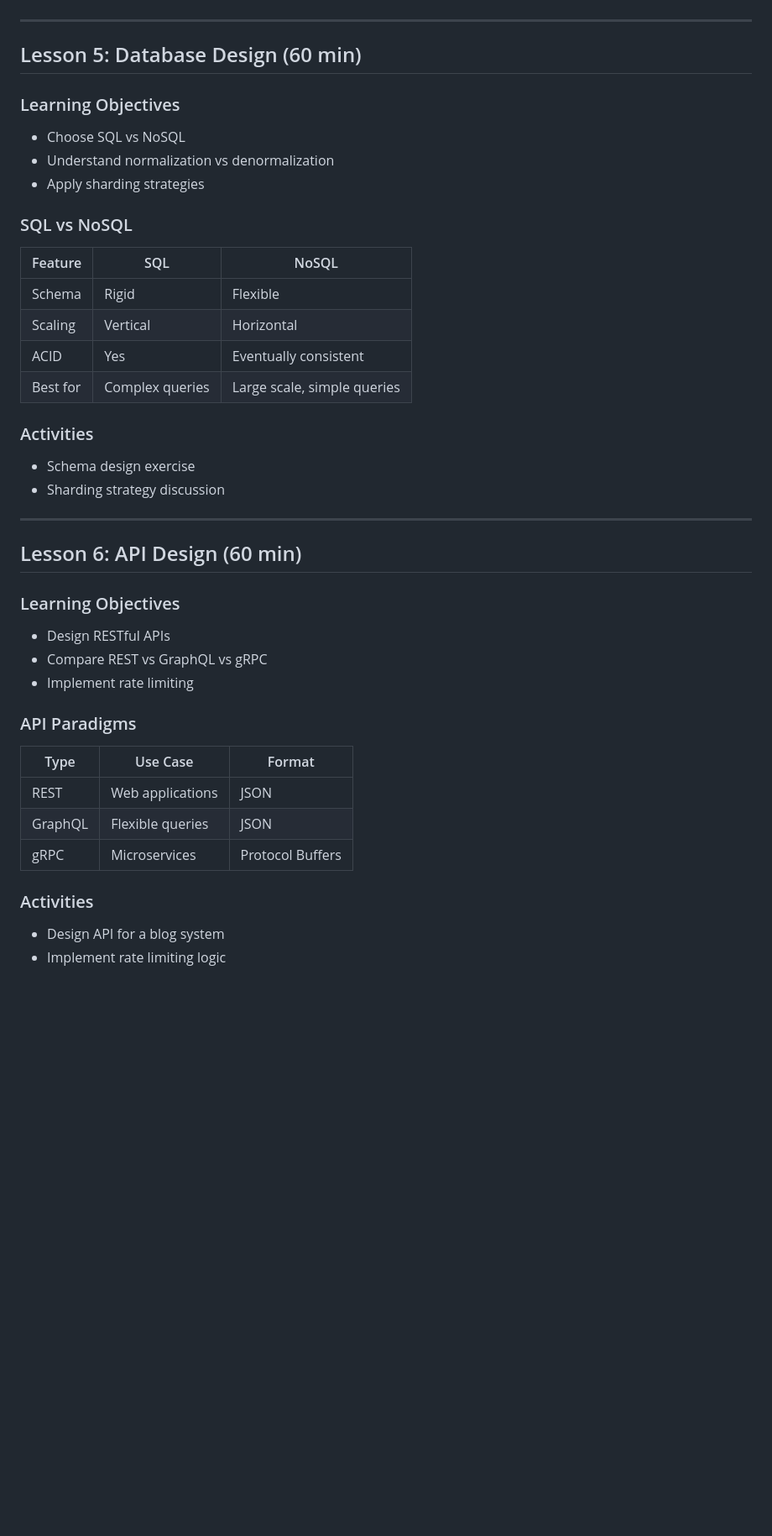
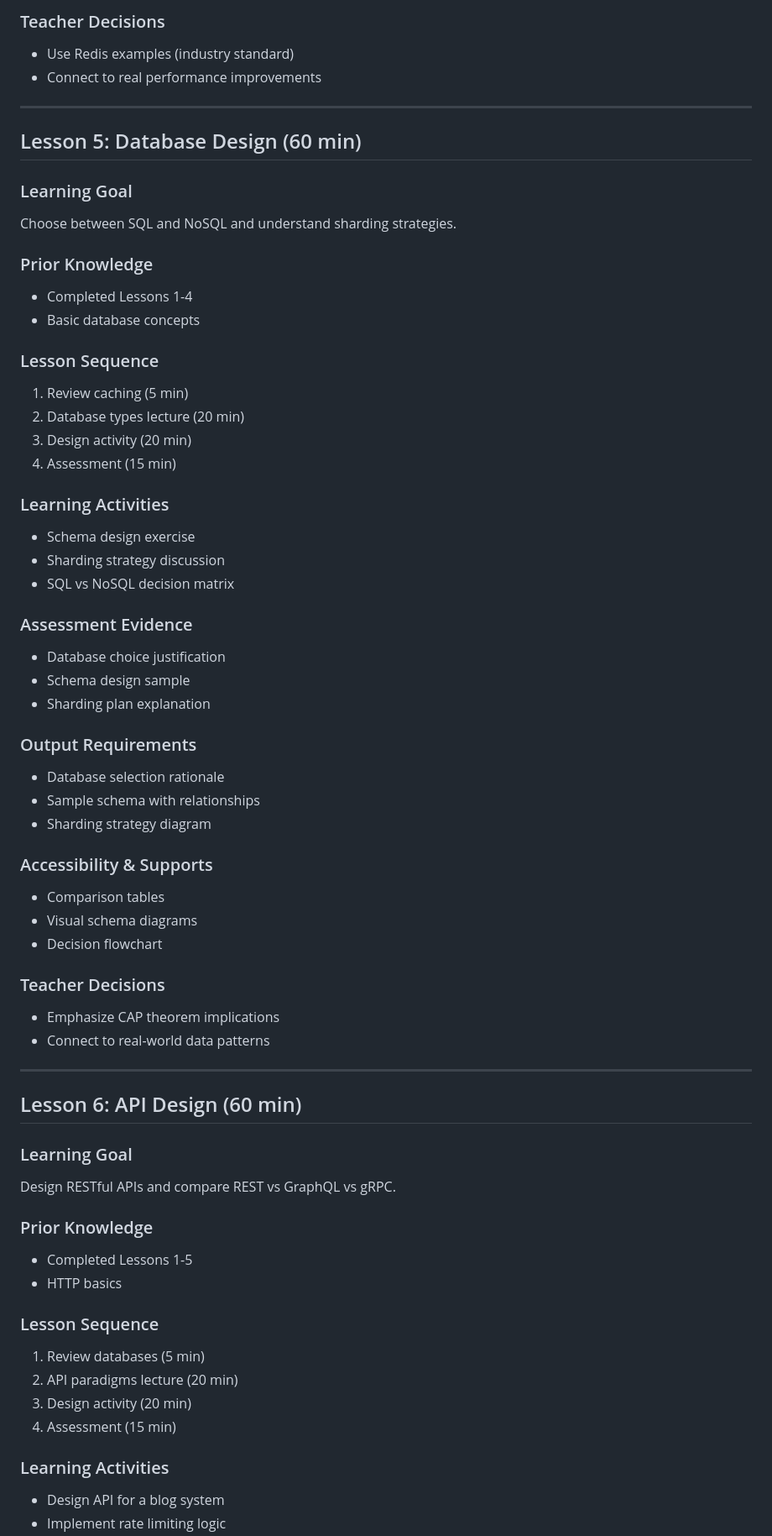
Before and after one commit to paulanthonybegley/complete-rust-tutorial, a Markdown page: system-design/lesson-plan.md, the part around one of its changes. Shown at 84% size. Drawn GitHub-style; blank space fills up the shorter version.

Commit message:
Update lesson-plan.md with design framework from OLD.jpg

```diff
--- a/system-design/lesson-plan.md
+++ b/system-design/lesson-plan.md
@@ -92,41 +196,65 @@
+### Teacher Decisions
+- Use Redis examples (industry standard)
+- Connect to real performance improvements
 
 ---
 
 ## Lesson 5: Database Design (60 min)
 
-### Learning Objectives
-- Choose SQL vs NoSQL
-- Understand normalization vs denormalization
-- Apply sharding strategies
+### Learning Goal
+Choose between SQL and NoSQL and understand sharding strategies.
 
-### SQL vs NoSQL
-| Feature | SQL | NoSQL |
-|---------|-----|-------|
-| Schema | Rigid | Flexible |
-| Scaling | Vertical | Horizontal |
-| ACID | Yes | Eventually consistent |
-| Best for | Complex queries | Large scale, simple queries |
+### Prior Knowledge
+- Completed Lessons 1-4
+- Basic database concepts
 
-### Activities
+### Lesson Sequence
+1. Review caching (5 min)
+2. Database types lecture (20 min)
+3. Design activity (20 min)
+4. Assessment (15 min)
+
+### Learning Activities
 - Schema design exercise
 - Sharding strategy discussion
+- SQL vs NoSQL decision matrix
+
+### Assessment Evidence
+- Database choice justification
+- Schema design sample
+- Sharding plan explanation
+
+### Output Requirements
+- Database selection rationale
+- Sample schema with relationships
+- Sharding strategy diagram
+
+### Accessibility & Supports
+- Comparison tables
+- Visual schema diagrams
+- Decision flowchart
+
+### Teacher Decisions
+- Emphasize CAP theorem implications
+- Connect to real-world data patterns
 
 ---
 
 ## Lesson 6: API Design (60 min)
 
-### Learning Objectives
-- Design RESTful APIs
-- Compare REST vs GraphQL vs gRPC
-- Implement rate limiting
+### Learning Goal
+Design RESTful APIs and compare REST vs GraphQL vs gRPC.
 
-### API Paradigms
-| Type | Use Case | Format |
-|------|----------|--------|
-| REST | Web applications | JSON |
-| GraphQL | Flexible queries | JSON |
-| gRPC | Microservices | Protocol Buffers |
+### Prior Knowledge
+- Completed Lessons 1-5
+- HTTP basics
 
-### Activities
+### Lesson Sequence
+1. Review databases (5 min)
+2. API paradigms lecture (20 min)
+3. Design activity (20 min)
+4. Assessment (15 min)
+
+### Learning Activities
 - Design API for a blog system
 - Implement rate limiting logic
```
Also changed, not shown: other parts of system-design/lesson-plan.md (+210 -62 lines).
